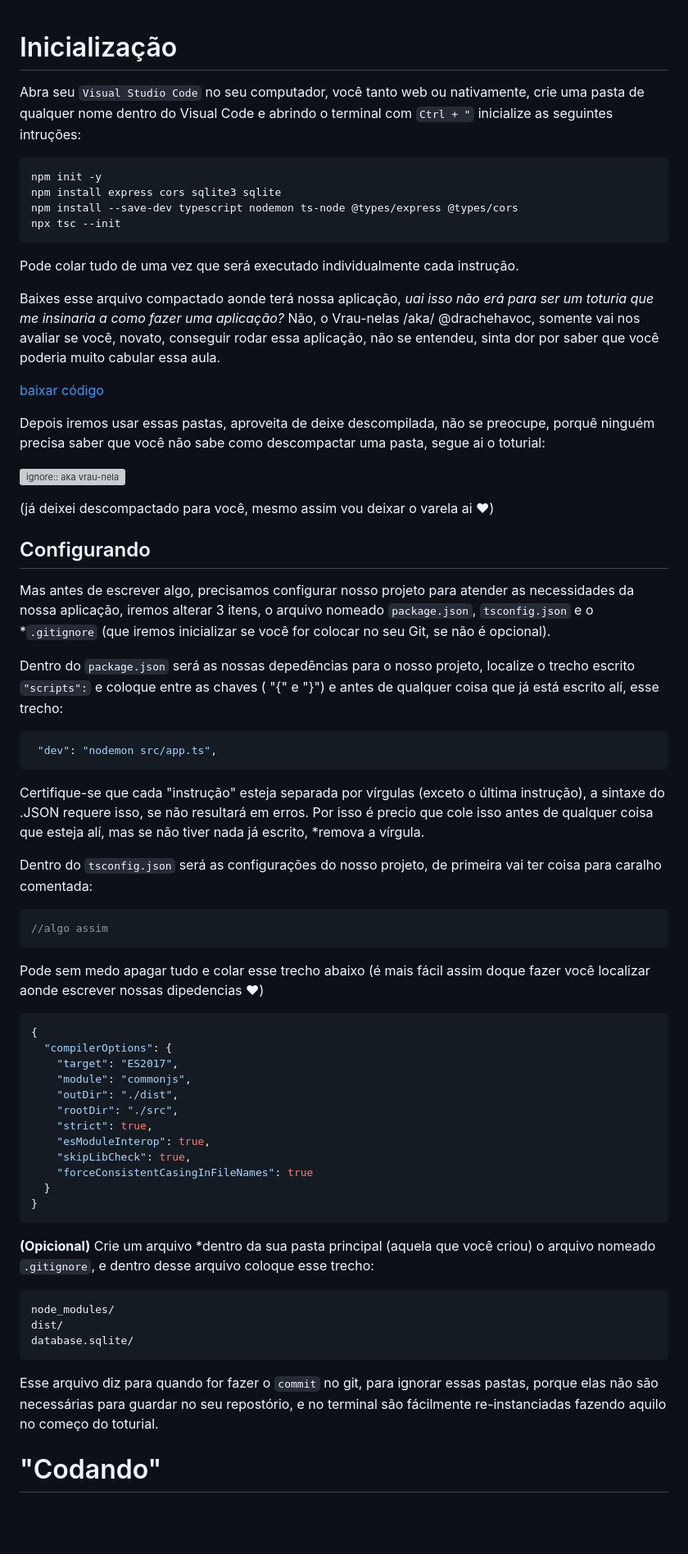
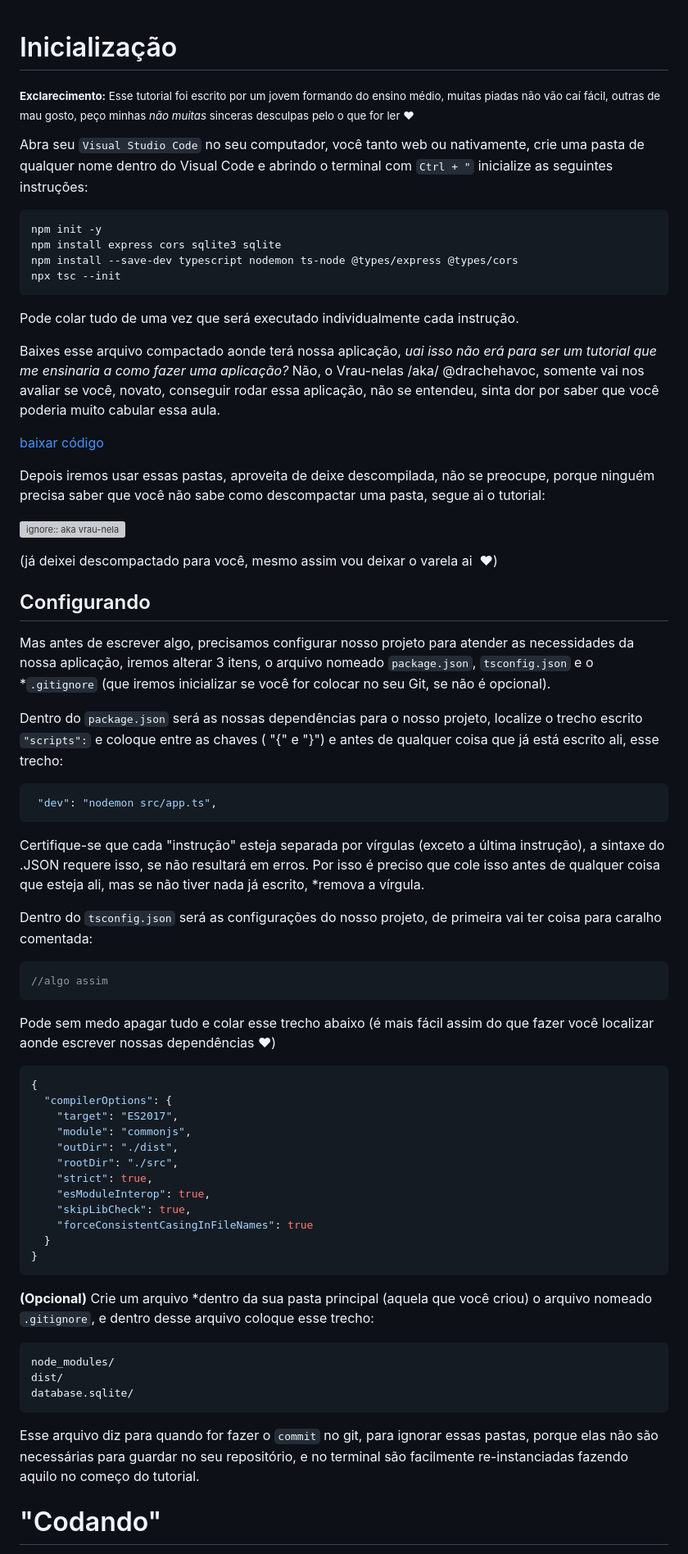
Before and after one commit to fentanylity/2024-2TRI-IA22, a Markdown page: README.md, the part around the change printed below. Shown: that part at 82% size. Drawn GitHub-style; blank space fills up the shorter version; grey boxes are pictures that could not be loaded.

````diff
--- a/README.md
+++ b/README.md
@@ -1,6 +1,7 @@
 # Inicialização
+<sub> **Exclarecimento:** Esse tutorial foi escrito por um jovem formando do ensino médio, muitas piadas não vão caí fácil, outras de mau gosto, peço minhas _não muitas_ sinceras desculpas pelo o que for ler ❤︎</sub>
 
-Abra seu `Visual Studio Code` no seu computador, você tanto web ou nativamente, crie uma pasta de qualquer nome dentro do Visual Code e abrindo o terminal com `Ctrl + "` inicialize as seguintes intruções:
+Abra seu `Visual Studio Code` no seu computador, você tanto web ou nativamente, crie uma pasta de qualquer nome dentro do Visual Code e abrindo o terminal com `Ctrl + "` inicialize as seguintes instruções:
 
 ```bash
 npm init -y
@@ -11,26 +12,26 @@ npx tsc --init
 
 Pode colar tudo de uma vez que será executado individualmente cada instrução.
 
-Baixes esse arquivo compactado aonde terá nossa aplicação, *uai isso não erá para ser um toturia que me insinaria a como fazer uma aplicação?* Não, o Vrau-nelas /aka/ @drachehavoc, somente vai nos avaliar se você, novato, conseguir rodar essa aplicação, não se entendeu, sinta dor por saber que você poderia muito cabular essa aula.
+Baixes esse arquivo compactado aonde terá nossa aplicação, *uai isso não erá para ser um tutorial que me ensinaria a como fazer uma aplicação?* Não, o Vrau-nelas /aka/ @drachehavoc, somente vai nos avaliar se você, novato, conseguir rodar essa aplicação, não se entendeu, sinta dor por saber que você poderia muito cabular essa aula.
 
 [baixar código](https://tinyurl.com/mr24psbh)
 
-Depois iremos usar essas pastas, aproveita de deixe descompilada, não se preocupe, porquê ninguém precisa saber que você não sabe como descompactar uma pasta, segue ai o toturial:
+Depois iremos usar essas pastas, aproveita de deixe descompilada, não se preocupe, porque ninguém precisa saber que você não sabe como descompactar uma pasta, segue ai o tutorial:
 
 ![ignore:: aka vrau-nela](./img/val.gif)
 
-(já deixei descompactado para você, mesmo assim vou deixar o varela ai  ❤︎)
+(já deixei descompactado para você, mesmo assim vou deixar o varela ai  ❤︎)
 
 ## Configurando
 Mas antes de escrever algo, precisamos configurar nosso projeto para atender as necessidades da nossa aplicação, iremos alterar 3 itens, o arquivo nomeado `package.json`, `tsconfig.json` e o *`.gitignore` (que iremos inicializar se você for colocar no seu Git, se não é opcional).
 
-Dentro do `package.json` será as nossas depedências para o nosso projeto, localize o trecho escrito `"scripts":` e coloque entre as chaves ( "{" e "}") e antes de qualquer coisa que já está escrito alí, esse trecho:
+Dentro do `package.json` será as nossas dependências para o nosso projeto, localize o trecho escrito `"scripts":` e coloque entre as chaves ( "{" e "}") e antes de qualquer coisa que já está escrito ali, esse trecho:
 
 ```json
- "dev": "nodemon src/app.ts",
+ "dev": "nodemon src/app.ts",
 ```
 
-Certifique-se que cada "instrução" esteja separada por vírgulas (exceto o última instrução), a sintaxe do .JSON requere isso, se não resultará em erros. Por isso é precio que cole isso antes de qualquer coisa que esteja alí, mas se não tiver nada já escrito, *remova a vírgula.
+Certifique-se que cada "instrução" esteja separada por vírgulas (exceto a última instrução), a sintaxe do .JSON requere isso, se não resultará em erros. Por isso é preciso que cole isso antes de qualquer coisa que esteja ali, mas se não tiver nada já escrito, *remova a vírgula.
 
 Dentro do `tsconfig.json` será as configurações do nosso projeto, de primeira vai ter coisa para caralho comentada:
 
@@ -38,31 +39,31 @@ Dentro do `tsconfig.json` será as configurações do nosso projeto, de primeira
 //algo assim
 ```
 
-Pode sem medo apagar tudo e colar esse trecho abaixo (é mais fácil assim doque fazer você localizar aonde escrever nossas dipedencias ❤︎)
+Pode sem medo apagar tudo e colar esse trecho abaixo (é mais fácil assim do que fazer você localizar aonde escrever nossas dependências ❤︎)
 
 ```ts
 {
-  "compilerOptions": {
-    "target": "ES2017",
-    "module": "commonjs",
-    "outDir": "./dist",
-    "rootDir": "./src",
-    "strict": true,
-    "esModuleInterop": true,
-    "skipLibCheck": true,
-    "forceConsistentCasingInFileNames": true
-  }
+  "compilerOptions": {
+    "target": "ES2017",
+    "module": "commonjs",
+    "outDir": "./dist",
+    "rootDir": "./src",
+    "strict": true,
+    "esModuleInterop": true,
+    "skipLibCheck": true,
+    "forceConsistentCasingInFileNames": true
+  }
 }
 ```
 
-**(Opicional)**
+**(Opcional)**
 Crie um arquivo *dentro da sua pasta principal (aquela que você criou) o arquivo nomeado ``.gitignore``, e dentro desse arquivo coloque esse trecho:
 ```bash
 node_modules/
 dist/
 database.sqlite/
 ```
-Esse arquivo diz para quando for fazer o ``commit`` no git, para ignorar essas pastas, porque elas não são necessárias para guardar no seu repostório, e no terminal são fácilmente re-instanciadas fazendo aquilo no começo do toturial.
+Esse arquivo diz para quando for fazer o ``commit`` no git, para ignorar essas pastas, porque elas não são necessárias para guardar no seu repositório, e no terminal são facilmente re-instanciadas fazendo aquilo no começo do tutorial.
 
 # "Codando"
 
````
Also changed, not shown: other parts of README.md (+17 -13 lines), img/up.png.
